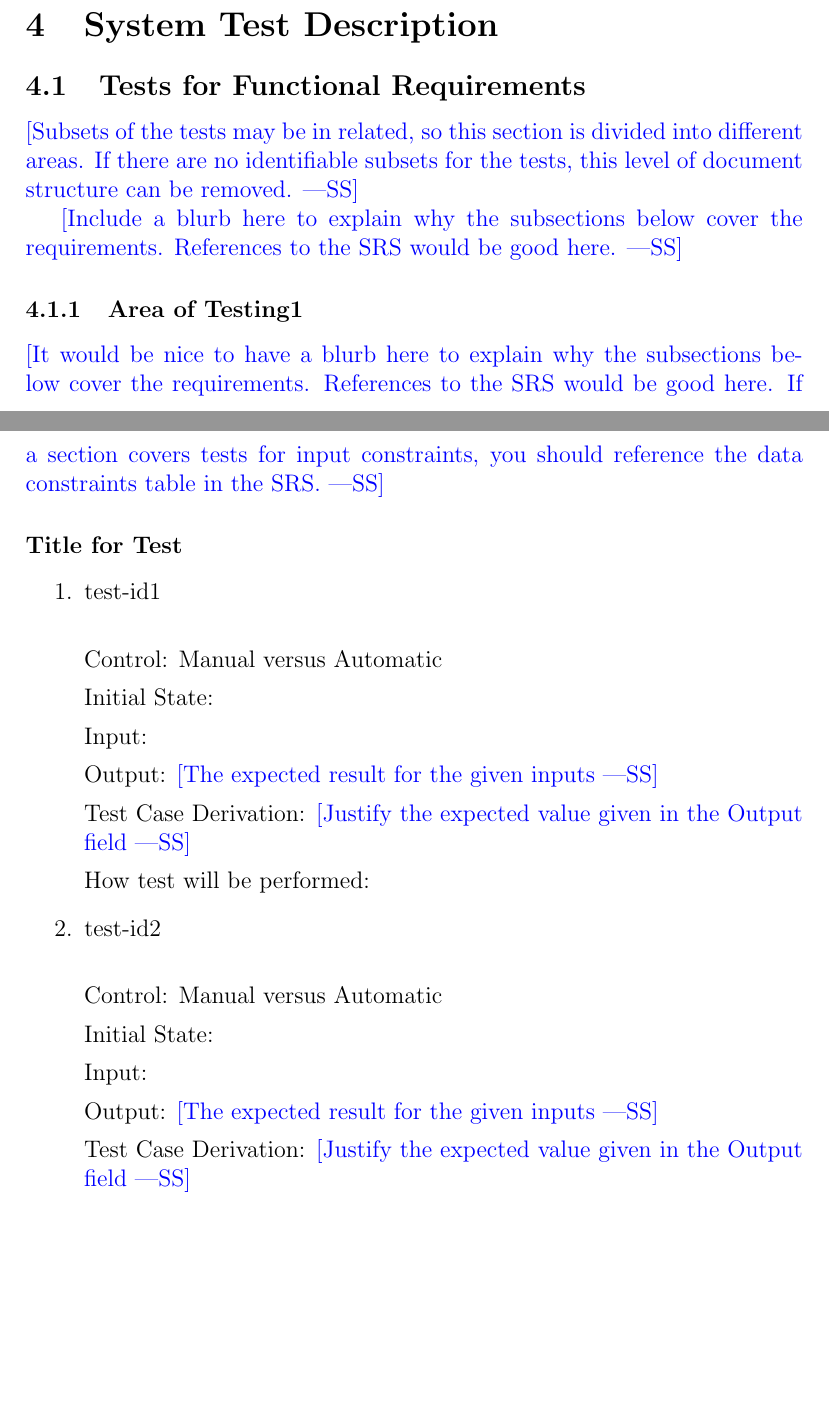
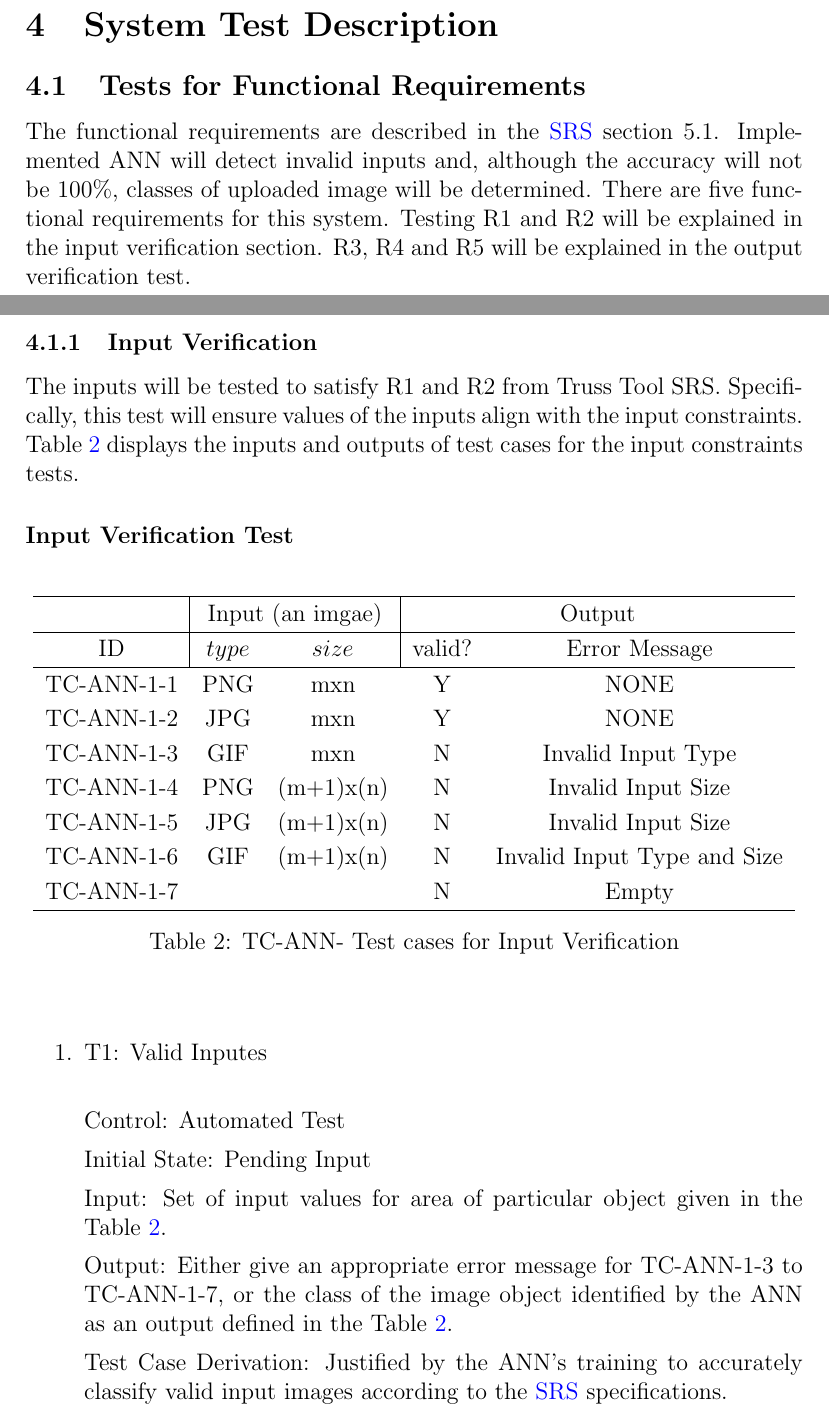
Before and after one commit to tanya-jp/ANN-CAS741, a LaTeX document (docs/VnVPlan/VnVPlan.tex): two parts of pages 10 and 11 of 18 before the commit and two parts of pages 10 and 11 of 19 after it, joined at a grey line, cut so that both start at the same text, the shorter picture padded with empty space. Compiled offline with pdfLaTeX.

Commit message:
Add input verification

```diff
--- a/docs/VnVPlan/VnVPlan.tex
+++ b/docs/VnVPlan/VnVPlan.tex
@@ -378,46 +378,76 @@ generalize and perform accurately on unseen data.
 
 \subsection{Tests for Functional Requirements}
 
-\wss{Subsets of the tests may be in related, so this section is divided into
-  different areas.  If there are no identifiable subsets for the tests, this
-  level of document structure can be removed.}
+The functional requirements are described in the
+\href{https://github.com/tanya-jp/ANN-CAS741/blob/main/docs/SRS/SRS.pdf}{SRS} section 5.1.
+Implemented ANN will detect invalid inputs and, although the accuracy will not be 100\%,
+classes of uploaded image will be determined. There are five functional requirements for
+this system. Testing R1 and R2 will be explained in
+the input verification section. R3, R4 and R5 will be
+explained in the output verification test.
 
-\wss{Include a blurb here to explain why the subsections below
-  cover the requirements.  References to the SRS would be good here.}
+% \wss{Subsets of the tests may be in related, so this section is divided into
+%   different areas.  If there are no identifiable subsets for the tests, this
+%   level of document structure can be removed.}
 
-\subsubsection{Area of Testing1}
+% \wss{Include a blurb here to explain why the subsections below
+%   cover the requirements.  References to the SRS would be good here.}
 
-\wss{It would be nice to have a blurb here to explain why the subsections below
-  cover the requirements.  References to the SRS would be good here.  If a section
-  covers tests for input constraints, you should reference the data constraints
-  table in the SRS.}
+\subsubsection{Input Verification}
 
-\paragraph{Title for Test}
+The inputs will be tested to satisfy R1 and R2 from Truss Tool SRS. Specifically,
+this test will ensure values of the inputs align with the input constraints.
+Table~\ref{TCInput} displays the inputs and outputs of test cases for the input constraints
+tests.
+% \wss{It would be nice to have a blurb here to explain why the subsections below
+%   cover the requirements.  References to the SRS would be good here.  If a section
+%   covers tests for input constraints, you should reference the data constraints
+%   table in the SRS.}
+
+\paragraph{Input Verification Test}
+\begin{center}
+  \begin{table}[h]
+  \resizebox{\textwidth}{!}
+  { %
+      \begin{tabular}{ lccccc }
+      \hline
+      \multicolumn{1}{l|}{}   & \multicolumn{2}{c|}{Input (an imgae) }                            & \multicolumn{2}{c}{Output} \\
+
+      \hline
+
+      \multicolumn{1}{c|}{ID} &   $type$   &   \multicolumn{1}{c|}{$size$}   &   valid?   &   Error Message \\ \hline
+
+      TC-ANN-1-1   &   PNG  & mxn        &  Y  & NONE               \\
+      TC-ANN-1-2   &   JPG  & mxn        &  Y  & NONE               \\
+      TC-ANN-1-3   &   GIF  & mxn        &  N  & Invalid Input Type  \\
+      TC-ANN-1-4   &   PNG  & (m+1)x(n)  &  N  & Invalid Input Size   \\
+      TC-ANN-1-5   &   JPG  & (m+1)x(n)  &  N  & Invalid Input Size    \\
+      TC-ANN-1-6   &   GIF  & (m+1)x(n)  &  N  & Invalid Input Type and Size \\
+      TC-ANN-1-7   &        &            &  N  & Empty      \\
+      \hline
+
+
+      \end{tabular} %
+  }
+  \caption{TC-ANN- Test cases for Input Verification}
+  \label{TCInput}
+  \end{table}
+  \end{center}
 
 \begin{enumerate}
 
-\item{test-id1\\}
+  \item{T1: Valid Inputes\\}
 
-Control: Manual versus Automatic
+  Control: Automated Test
 
-Initial State:
+  Initial State: Pending Input
 
-Input:
+  Input: Set of input values for area of particular object given in the Table~\ref{TCInput}.
 
-Output: \wss{The expected result for the given inputs}
+  Output: Either give an appropriate error message for TC-ANN-1-3 to TC-ANN-1-7,
+  or the class of the image object identified by the ANN as an output defined in the Table~\ref{TCInput}.
 
-Test Case Derivation: \wss{Justify the expected value given in the Output field}
+  Test Case Derivation: Justified by the ANN's training to accurately classify
+  valid input images according to the
+  \href{https://github.com/tanya-jp/ANN-CAS741/blob/main/docs/SRS/SRS.pdf}{SRS} specifications.
 
-How test will be performed:
-
-\item{test-id2\\}
-
-Control: Manual versus Automatic
-
-Initial State:
-
-Input:
-
-Output: \wss{The expected result for the given inputs}
-
-Test Case Derivation: \wss{Justify the expected value given in the Output field}
```
Also changed, not shown: docs/VnVPlan/VnVPlan.pdf, docs/VnVPlan/VnVPlan.tex (4 more changed lines).
